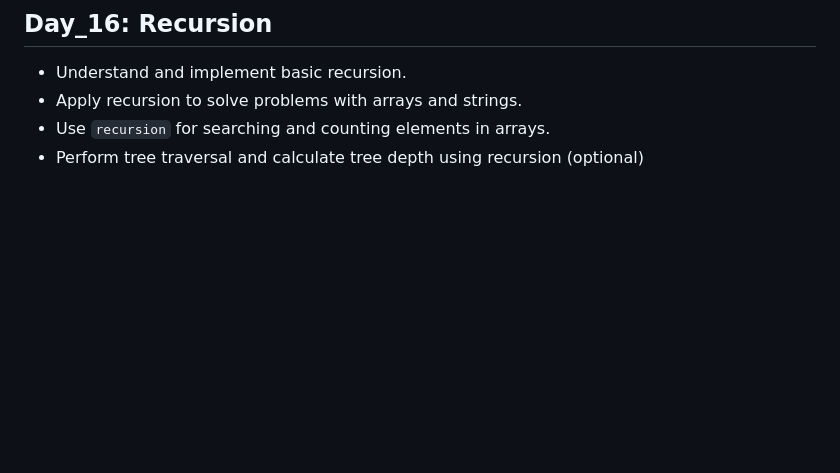
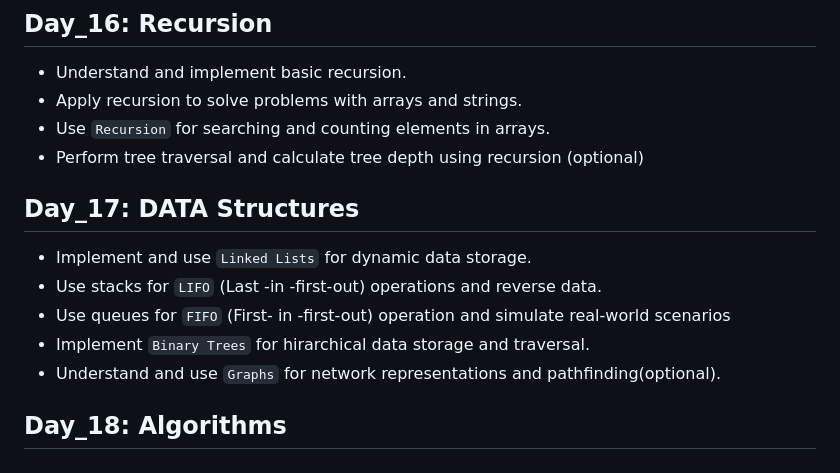
Before and after one commit to shanee-patel/30Days_Js_Challenges, a Markdown page: README.md, the part around the change. Drawn GitHub-style; blank space fills up the shorter version.

Commit message:
DATA Structures

```diff
--- a/README.md
+++ b/README.md
@@ -118,5 +118,15 @@
 
 - Understand and implement basic recursion.
 - Apply recursion to solve problems with arrays and strings.
-- Use `recursion` for searching and counting elements in arrays.
+- Use `Recursion` for searching and counting elements in arrays.
 - Perform tree traversal and calculate tree depth using recursion (optional)
+
+## Day_17: DATA Structures
+
+- Implement and use `Linked Lists` for dynamic data storage.
+- Use stacks for `LIFO` (Last -in -first-out) operations and reverse data.
+- Use queues for `FIFO` (First- in -first-out) operation and simulate real-world scenarios
+- Implement `Binary Trees` for hirarchical data storage and traversal.
+- Understand and use `Graphs` for network representations and pathfinding(optional).
+
+## Day_18: Algorithms
```
